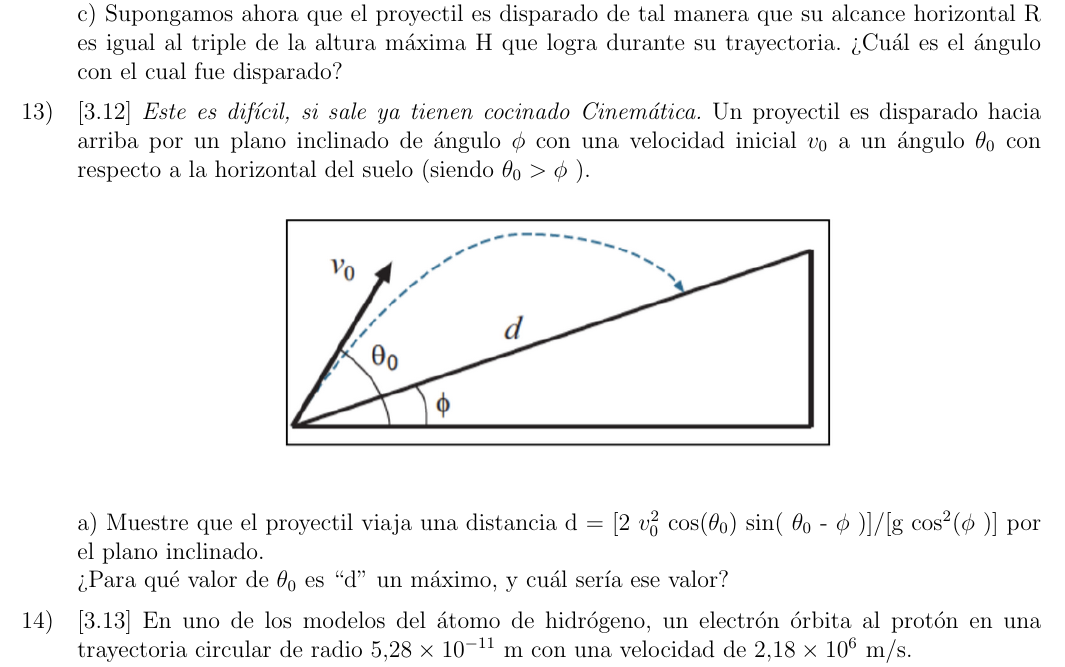
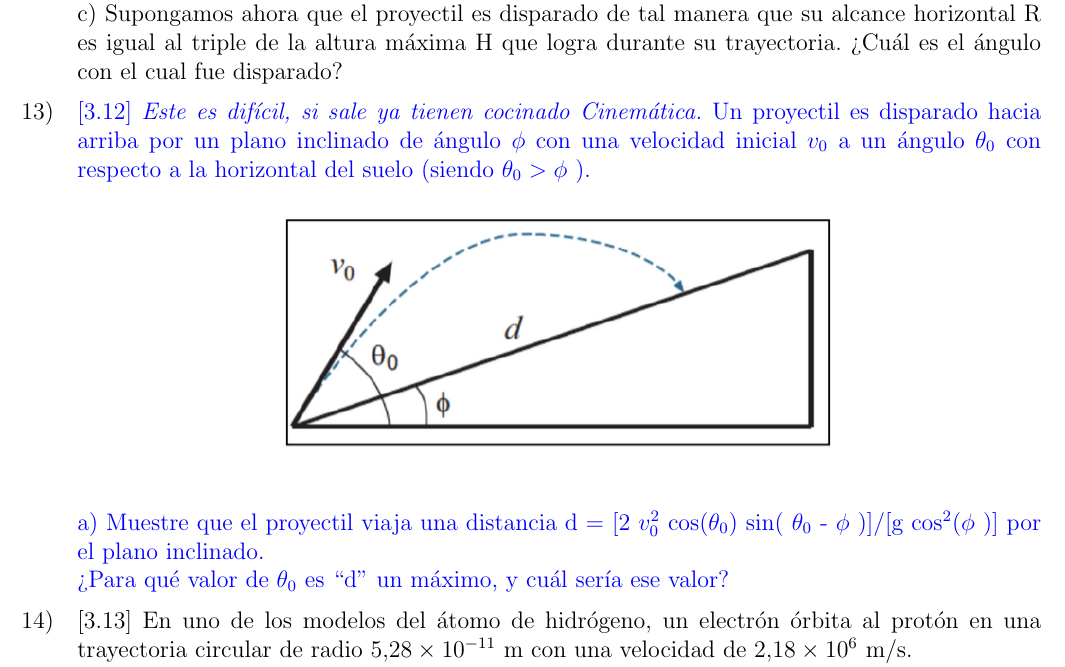
Before and after one commit to bianchipatagon/guias_fisica1, a LaTeX document (practica_01.tex): part of page 4 of 4, cut so that both start at the same text. Compiled offline with pdfLaTeX.

Commit message:
Updates from Overleaf

```diff
--- a/practica_01.tex
+++ b/practica_01.tex
@@ -208,15 +208,15 @@ b) La distancia desde el punto de partida en la que el proyectil hace impacto co
 
 c) Supongamos ahora que el proyectil es disparado de tal manera que su alcance horizontal R es igual al triple de la altura máxima H que logra durante su trayectoria. ¿Cuál es el ángulo con el cual fue disparado?
 
-\eje [3.12] \textit{Este es difícil, si sale ya tienen cocinado Cinemática.} Un proyectil es disparado hacia arriba por un plano inclinado de ángulo $\phi$ con una velocidad inicial $v_0$ a un ángulo $\theta_0$ con respecto a la horizontal del suelo (siendo $\theta_0 > \phi$ ).
+\eje \textcolor{blue}{[3.12] \textit{Este es difícil, si sale ya tienen cocinado Cinemática.} Un proyectil es disparado hacia arriba por un plano inclinado de ángulo $\phi$ con una velocidad inicial $v_0$ a un ángulo $\theta_0$ con respecto a la horizontal del suelo (siendo $\theta_0 > \phi$ ).}
 \begin{figure}[H]
 \begin{center}
 \includegraphics[clip,width = .57\columnwidth]{p1_f13}
 \end{center}
 \end{figure}
-a) Muestre que el proyectil viaja una distancia d = [2 $v_0 ^2$ cos($\theta_0$) sin( $\theta_0$ - $\phi$ )]/[g cos$^2$($\phi$ )] por el plano inclinado.
+\textcolor{blue}{a) Muestre que el proyectil viaja una distancia d = [2 $v_0 ^2$ cos($\theta_0$) sin( $\theta_0$ - $\phi$ )]/[g cos$^2$($\phi$ )] por el plano inclinado.}
 
-¿Para qué valor de $\theta_0$ es “d” un máximo, y cuál sería ese valor?
+\textcolor{blue}{¿Para qué valor de $\theta_0$ es “d” un máximo, y cuál sería ese valor?}
 
 \eje [3.13] En uno de los modelos del átomo de hidrógeno, un electrón órbita al protón en una trayectoria circular de radio $5.28\times 10^{-11}$ m con una velocidad de $2.18\times 10^6$  m/s.
 
```
